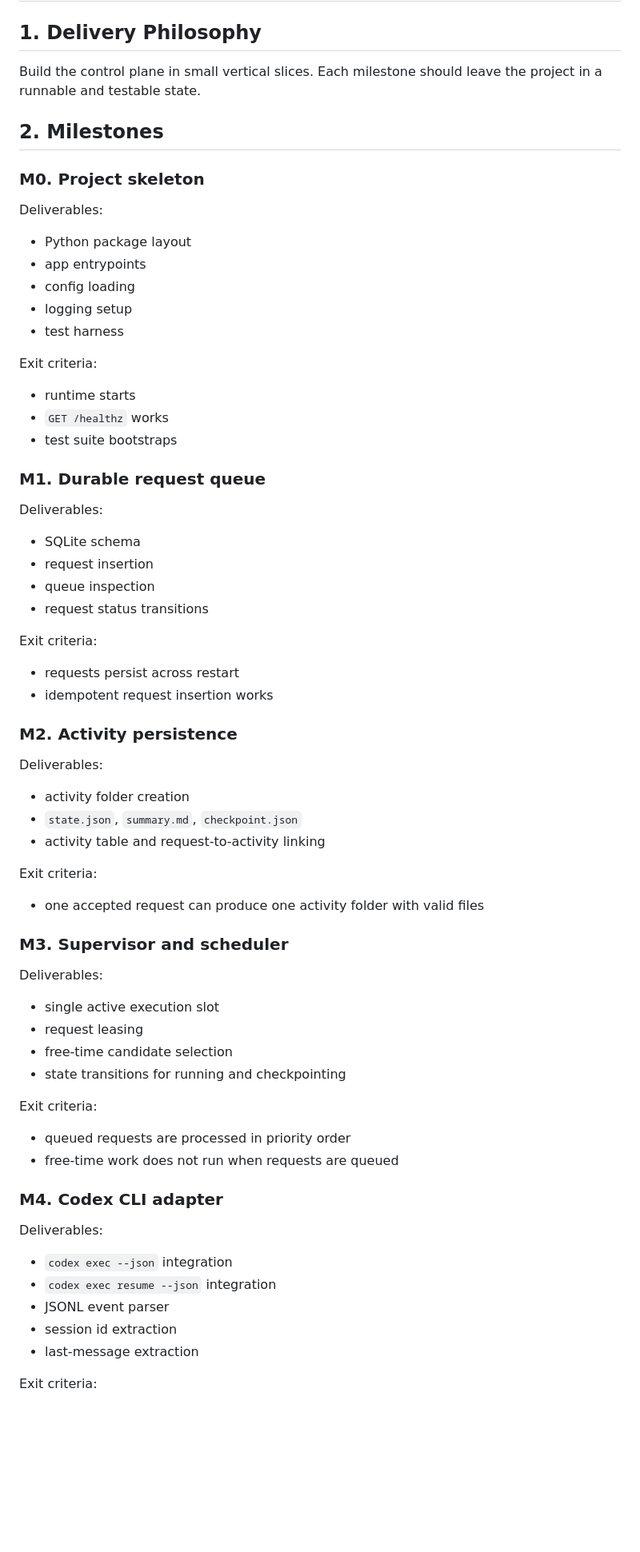
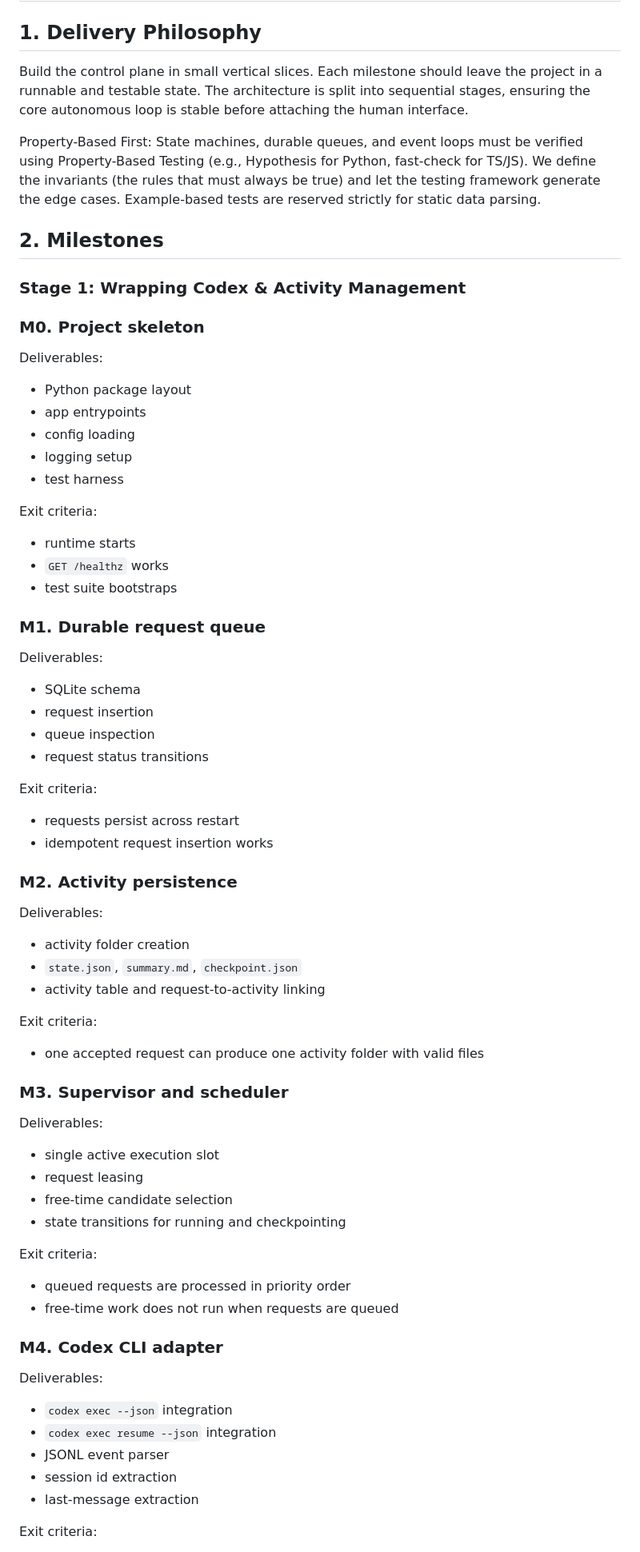
Before and after one commit to PJH6029/agent-ludens, a Markdown page: docs/implementation_plan.md, the part around one of its changes. Shown at 80% size. GitHub-like rendering; blank space fills up the shorter version.

```diff
--- a/docs/implementation_plan.md
+++ b/docs/implementation_plan.md
@@ -2,75 +2,64 @@
 
 ## 1. Delivery Philosophy
 
-Build the control plane in small vertical slices.
-Each milestone should leave the project in a runnable and testable state.
+Build the control plane in small vertical slices. Each milestone should leave the project in a runnable and testable state. The architecture is split into sequential stages, ensuring the core autonomous loop is stable before attaching the human interface.
+
+Property-Based First: State machines, durable queues, and event loops must be verified using Property-Based Testing (e.g., Hypothesis for Python, fast-check for TS/JS). We define the invariants (the rules that must always be true) and let the testing framework generate the edge cases. Example-based tests are reserved strictly for static data parsing.
 
 ## 2. Milestones
 
+### **Stage 1: Wrapping Codex & Activity Management**
+
 ### M0. Project skeleton
-
 Deliverables:
-
-- Python package layout
-- app entrypoints
-- config loading
-- logging setup
-- test harness
+* Python package layout
+* app entrypoints
+* config loading
+* logging setup
+* test harness
 
 Exit criteria:
-
-- runtime starts
-- `GET /healthz` works
-- test suite bootstraps
+* runtime starts
+* `GET /healthz` works
+* test suite bootstraps
 
 ### M1. Durable request queue
-
 Deliverables:
-
-- SQLite schema
-- request insertion
-- queue inspection
-- request status transitions
+* SQLite schema
+* request insertion
+* queue inspection
+* request status transitions
 
 Exit criteria:
-
-- requests persist across restart
-- idempotent request insertion works
+* requests persist across restart
+* idempotent request insertion works
 
 ### M2. Activity persistence
-
 Deliverables:
-
-- activity folder creation
-- `state.json`, `summary.md`, `checkpoint.json`
-- activity table and request-to-activity linking
+* activity folder creation
+* `state.json`, `summary.md`, `checkpoint.json`
+* activity table and request-to-activity linking
 
 Exit criteria:
-
-- one accepted request can produce one activity folder with valid files
+* one accepted request can produce one activity folder with valid files
 
 ### M3. Supervisor and scheduler
-
 Deliverables:
-
-- single active execution slot
-- request leasing
-- free-time candidate selection
-- state transitions for running and checkpointing
+* single active execution slot
+* request leasing
+* free-time candidate selection
+* state transitions for running and checkpointing
 
 Exit criteria:
-
-- queued requests are processed in priority order
-- free-time work does not run when requests are queued
+* queued requests are processed in priority order
+* free-time work does not run when requests are queued
 
 ### M4. Codex CLI adapter
-
 Deliverables:
-
-- `codex exec --json` integration
-- `codex exec resume --json` integration
-- JSONL event parser
-- session id extraction
-- last-message extraction
+* `codex exec --json` integration
+* `codex exec resume --json` integration
+* JSONL event parser
+* session id extraction
+* last-message extraction
 
 Exit criteria:
```
Also changed, not shown: other parts of docs/implementation_plan.md (+91 -72 lines).
